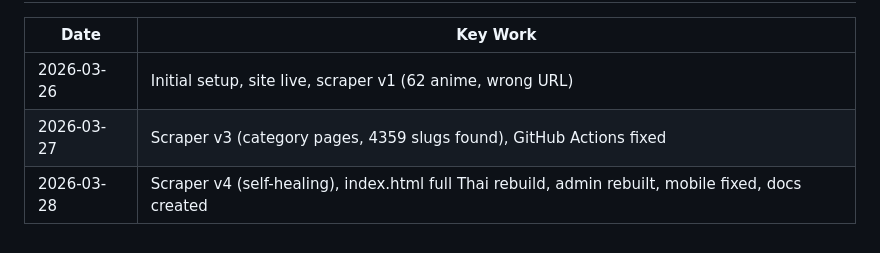
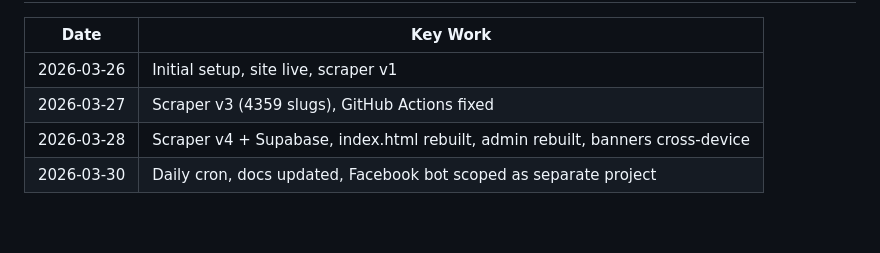
Before and after one commit to Kitty99Csl/anime-portal, a Markdown page: docs/HANDOFF.md, the part around one of its changes. Rendered like a GitHub page.

```diff
--- a/docs/HANDOFF.md
+++ b/docs/HANDOFF.md
@@ -132,5 +167,6 @@ Today I want to: [your task]"
 | Date | Key Work |
 |------|----------|
-| 2026-03-26 | Initial setup, site live, scraper v1 (62 anime, wrong URL) |
-| 2026-03-27 | Scraper v3 (category pages, 4359 slugs found), GitHub Actions fixed |
-| 2026-03-28 | Scraper v4 (self-healing), index.html full Thai rebuild, admin rebuilt, mobile fixed, docs created |
+| 2026-03-26 | Initial setup, site live, scraper v1 |
+| 2026-03-27 | Scraper v3 (4359 slugs), GitHub Actions fixed |
+| 2026-03-28 | Scraper v4 + Supabase, index.html rebuilt, admin rebuilt, banners cross-device |
+| 2026-03-30 | Daily cron, docs updated, Facebook bot scoped as separate project |
```
Also changed, not shown: other parts of docs/HANDOFF.md (+117 -82 lines).
